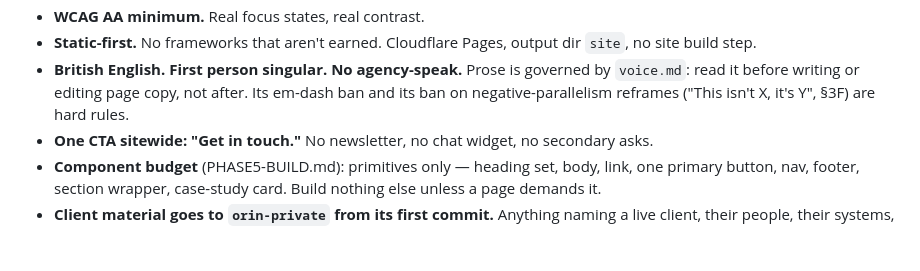
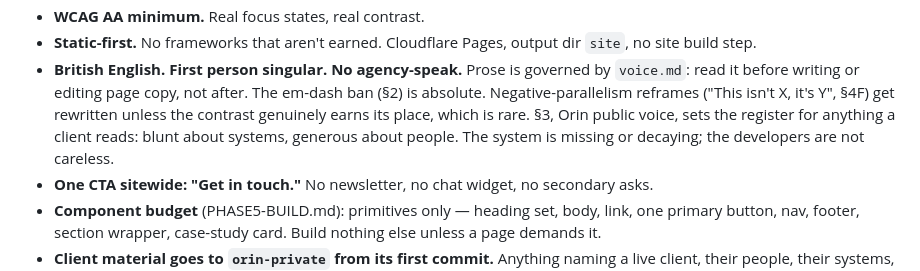
Before and after one commit to Boyzeeboy/orin, a Markdown page: CLAUDE.md, the part around the change. Rendered like a GitHub page; blank space fills up the shorter version.

Commit message:
CLAUDE.md caught up with the voice guide, and one rule was never as hard as claimed
The renumbering made §3F stale, but the number was the smaller half of it.

The em-dash ban was never in the section that moved. It lives in §2, it still
reads "NO em dashes", and it stays absolute. Now cited where it actually is.

Negative parallelism is §4F and has genuinely softened. It now says to rewrite
the sentence unless the contrast is useful to the reader, so calling it a hard
rule stopped being true. Recorded as rewritten unless the contrast earns its
place, which keeps the bar high without overstating what the guide says.

Adds a pointer to §3, Orin public voice, which had none. The old bullet only said
what not to write. The register is the half that matters for outreach copy and
engagement letters, so the load-bearing line comes across: blunt about systems,
generous about people, the system is missing or decaying, the developers are not
careless.

Co-Authored-By: Claude Opus 5 <noreply@anthropic.com>

```diff
--- a/CLAUDE.md
+++ b/CLAUDE.md
@@ -59,8 +59,12 @@ flag it to Warren and log it in `decisions.md`.
   output dir `site`, no site build step.
 - **British English. First person singular. No agency-speak.** Prose is
   governed by `voice.md`: read it before writing or editing page copy,
-  not after. Its em-dash ban and its ban on negative-parallelism reframes
-  ("This isn't X, it's Y", §3F) are hard rules.
+  not after. The em-dash ban (§2) is absolute. Negative-parallelism
+  reframes ("This isn't X, it's Y", §4F) get rewritten unless the
+  contrast genuinely earns its place, which is rare. §3, Orin public
+  voice, sets the register for anything a client reads: blunt about
+  systems, generous about people. The system is missing or decaying;
+  the developers are not careless.
 - **One CTA sitewide: "Get in touch."** No newsletter, no chat widget,
   no secondary asks.
 - **Component budget** (PHASE5-BUILD.md): primitives only — heading set,
```
